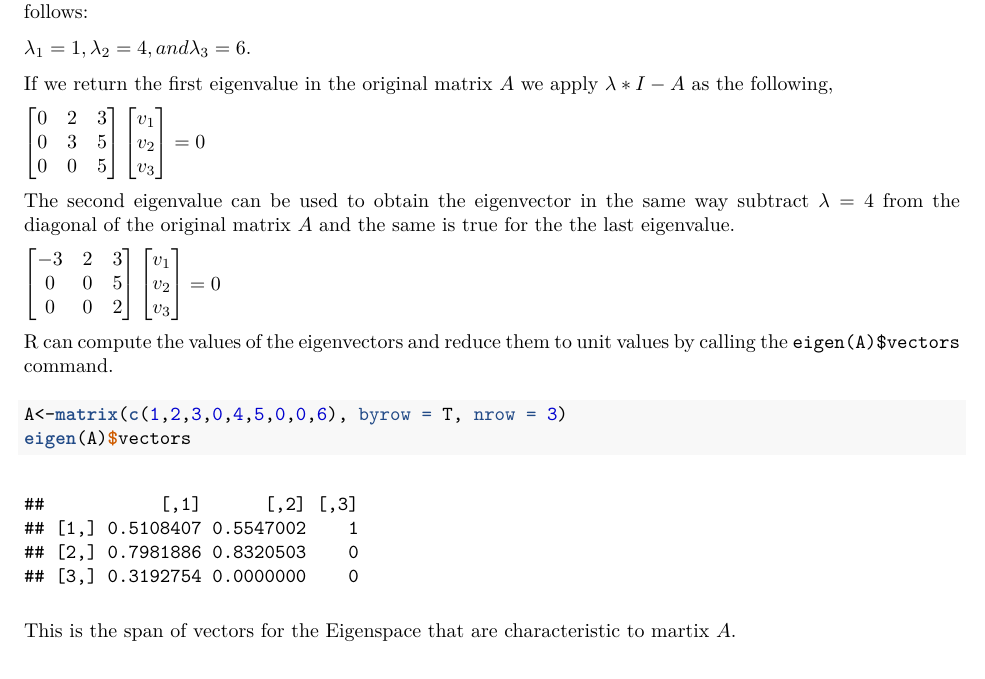
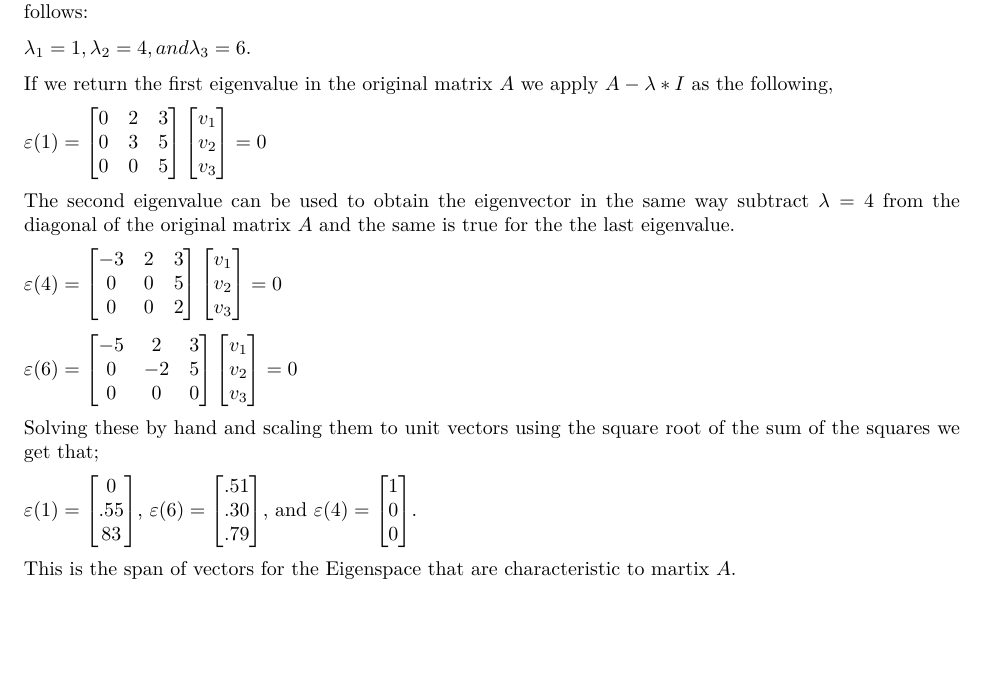
Before and after one commit to Shampjeff/cuny_msds, an R Markdown document (DATA_605/HW/jshamp_assignment3.Rmd): part of page 3 of 3, cut so that both start at the same text. The pictures show the output file DATA_605/HW/jshamp_assignment3.pdf that the author committed with the source.

Commit message:
605, 607 hw updates

````diff
--- a/DATA_605/HW/jshamp_assignment3.Rmd
+++ b/DATA_605/HW/jshamp_assignment3.Rmd
@@ -132,9 +132,9 @@ $-\lambda^{2}+10\lambda-24 =0$. Which factors our last two remaining eignevalues
 
 $\lambda_{1}=1, \lambda_{2}=4, and \lambda_{3}=6$.
 
-If we return the first eigenvalue in the original matrix $A$ we apply $\lambda*I - A$ as the following,
+If we return the first eigenvalue in the original matrix $A$ we apply $A-\lambda*I$ as the following,
 
-$\begin{bmatrix}
+$\varepsilon (1) =\begin{bmatrix}
 0 & 2 &3 \\
  0&3  &5 \\
 0 &0  &5
@@ -146,7 +146,7 @@ v_{3}
 
 The second eigenvalue can be used to obtain the eigenvector in the same way subtract $\lambda = 4$ from the diagonal of the original matrix $A$ and the same is true for the the last eigenvalue.
 
-$\begin{bmatrix}
+$\varepsilon (4)=\begin{bmatrix}
 -3 & 2 &3 \\
  0& 0  &5 \\
 0 &0  & 2
@@ -156,11 +156,19 @@ v_{2}\\
 v_{3}
 \end{bmatrix}=0$
 
-R can compute the values of the eigenvectors and reduce them to unit values by calling the `eigen(A)$vectors` command.
+$\varepsilon (6)=\begin{bmatrix}
+-5 & 2 &3 \\
+ 0& -2  &5 \\
+0 &0  & 0
+\end{bmatrix} \begin{bmatrix}
+v_{1}\\
+v_{2}\\
+v_{3}
+\end{bmatrix}=0$
 
-```{r}
-A<-matrix(c(1,2,3,0,4,5,0,0,6), byrow = T, nrow = 3)
-eigen(A)$vectors
-```
+Solving these by hand and scaling them to unit vectors using the  square root of the sum of the squares we get that;
+
+$\varepsilon (1) = \begin{bmatrix} 0 \\.55 \\ 83 \end{bmatrix}$, $\varepsilon (6) = \begin{bmatrix} .51\\.30\\ .79\end{bmatrix}$, and $\varepsilon (4) = \begin{bmatrix} 1\\0\\0\end{bmatrix}$.
+
 
 This is the span of vectors for the Eigenspace that are characteristic to martix $A$.
````
Also changed, not shown: DATA_607/HW/HW3/shamp_HW3.Rmd (+2 -2 lines), DATA_605/HW/jshamp_assignment3.pdf, DATA_607/HW/HW3/shamp_HW3.html.
